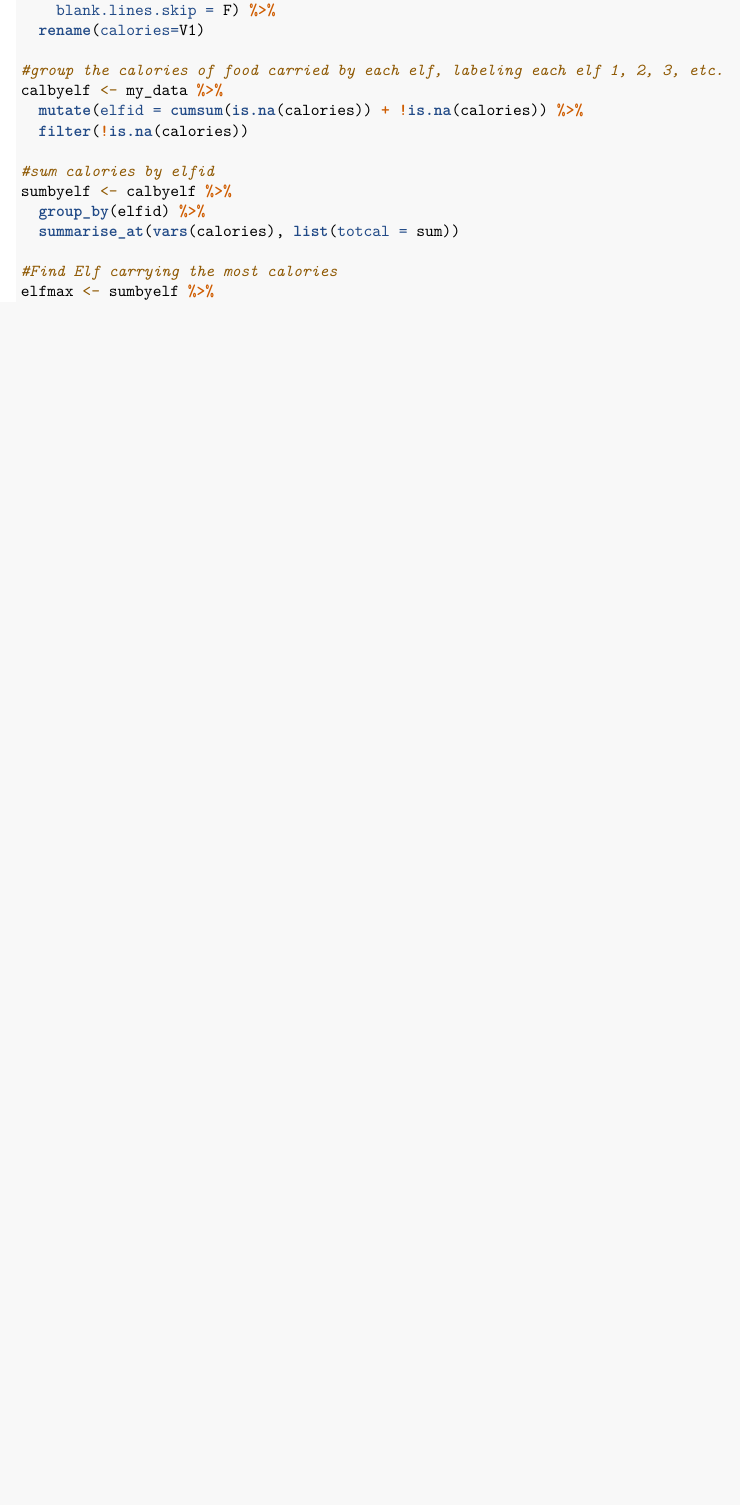
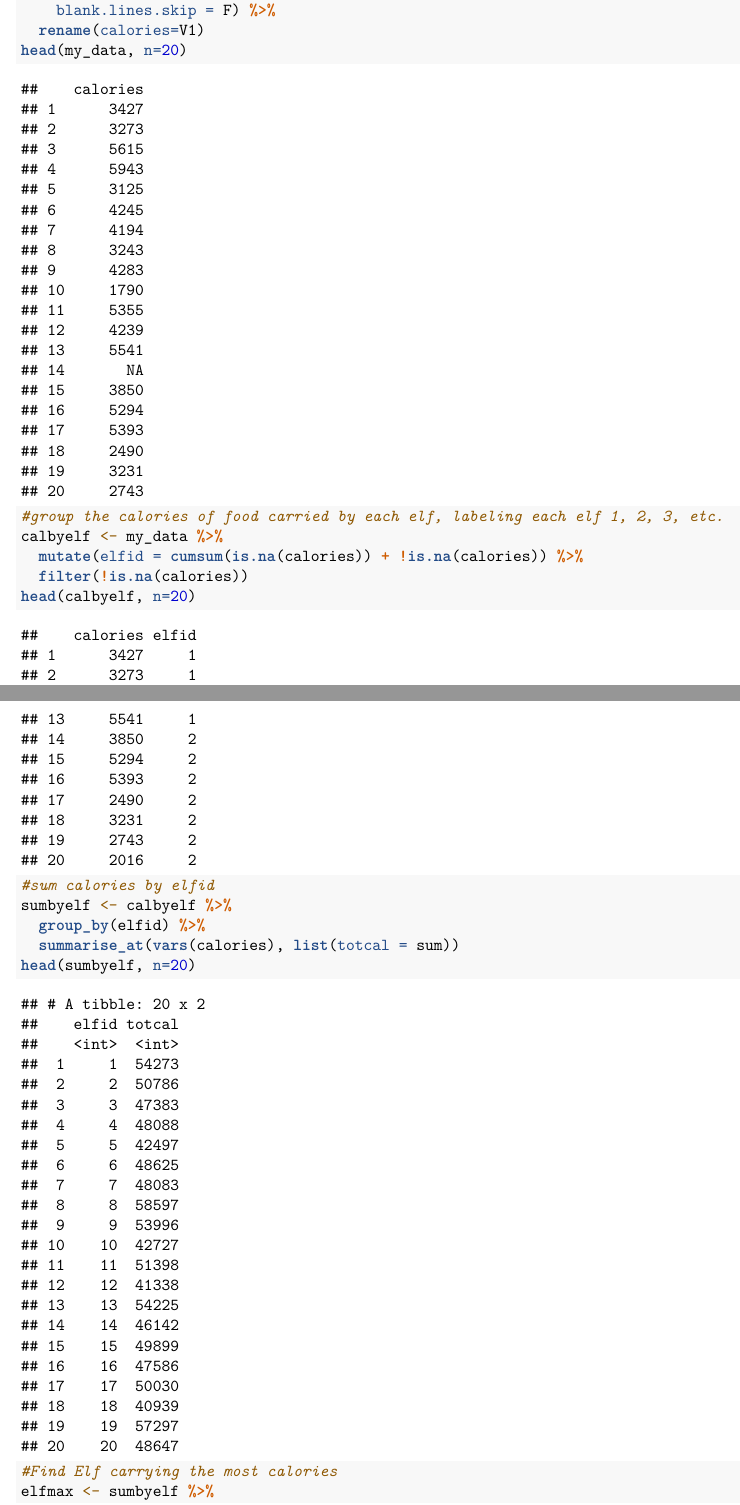
Before and after one commit to laxamanaj/advent_of_code, an R Markdown document (2022/vignette/aoc_2022_1.Rmd): part of page 2 of 2 before the commit and two parts of pages 2 and 3 of 3 after it, the two joined at a grey line, cut so that both start at the same text, the shorter picture padded with empty space. Rendered offline with R 4.5, knitr and Pandoc, then LaTeX, with nearby package versions.

Commit message:
updated to show interim data frames.

````diff
--- a/2022/vignette/aoc_2022_1.Rmd
+++ b/2022/vignette/aoc_2022_1.Rmd
@@ -58,22 +58,30 @@ my_data <- read.table(
     file.path("/cloud/project/raw", "aoc_2022_1_input.txt"),
     blank.lines.skip = F) %>%
   rename(calories=V1)
+head(my_data, n=20)
+```
 
+```{r calbyelf}
 #group the calories of food carried by each elf, labeling each elf 1, 2, 3, etc.
 calbyelf <- my_data %>%
   mutate(elfid = cumsum(is.na(calories)) + !is.na(calories)) %>%
   filter(!is.na(calories))
+head(calbyelf, n=20)
+```
 
+```{r sumbyelf}
 #sum calories by elfid
 sumbyelf <- calbyelf %>%
   group_by(elfid) %>%
   summarise_at(vars(calories), list(totcal = sum))
+head(sumbyelf, n=20)
+```
 
+```{r elfmax}
 #Find Elf carrying the most calories
 elfmax <- sumbyelf %>%
   arrange(-totcal) %>%
   filter(row_number()==1)
-
 ```
 
 ## SOLUTION
````
Also changed, not shown: 2022/vignette/aoc_2022_1.pdf.
